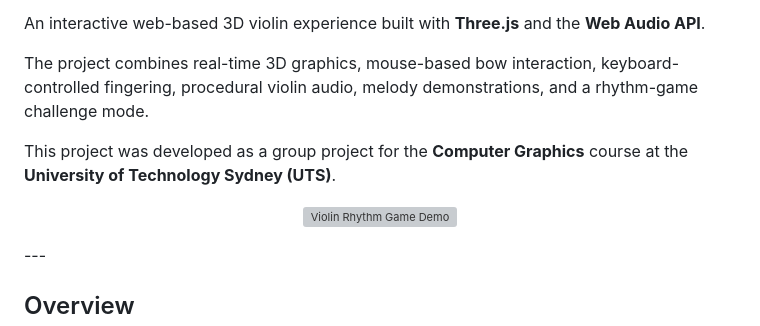
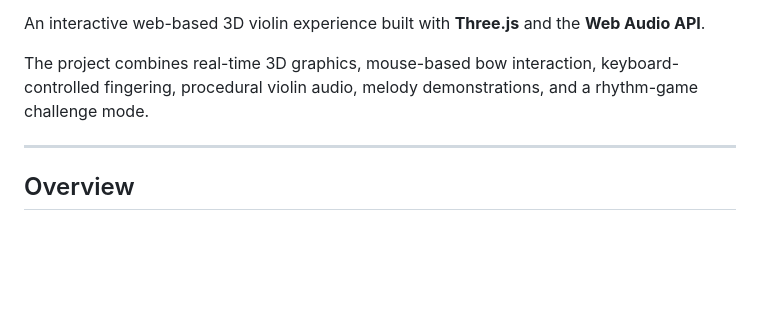
Before and after one commit to kevin22539/3d-violin-rhythm-game, a Markdown page: README.md, the part around one of its changes. Rendered like a GitHub page; blank space fills up the shorter version; grey boxes are pictures that could not be loaded.

```diff
--- a/README.md
+++ b/README.md
@@ -4,11 +14,6 @@ An interactive web-based 3D violin experience built with **Three.js** and the **
 
 The project combines real-time 3D graphics, mouse-based bow interaction, keyboard-controlled fingering, procedural violin audio, melody demonstrations, and a rhythm-game challenge mode.
 
-This project was developed as a group project for the **Computer Graphics** course at the **University of Technology Sydney (UTS)**.
-
-<p align="center">
-  <img src="./images/demo1.png" alt="Violin Rhythm Game Demo" width="800">
-</p>
 ---
 
 ## Overview
```
Also changed, not shown: other parts of README.md (+10 -0 lines).
